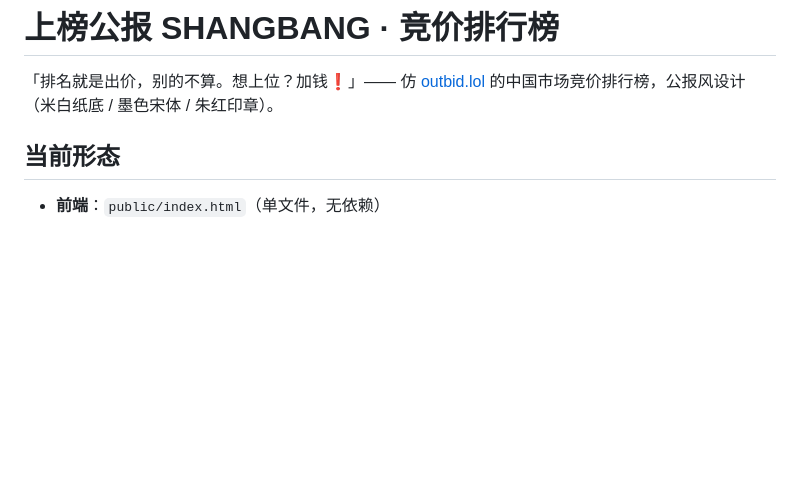
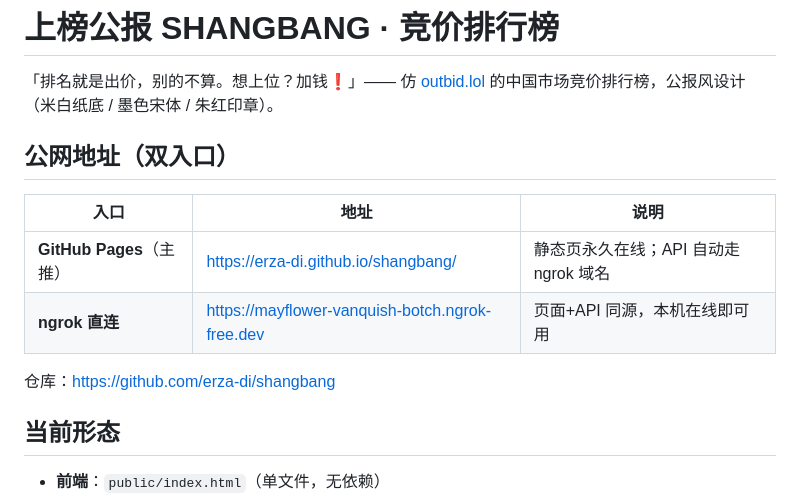
Before and after one commit to erza-di/shangbang, a Markdown page: README.md, the part around the change. GitHub-like rendering; blank space fills up the shorter version.

Commit message:
README: 双入口地址

```diff
--- a/README.md
+++ b/README.md
@@ -1,6 +1,15 @@
 # 上榜公报 SHANGBANG · 竞价排行榜
 
 「排名就是出价，别的不算。想上位？加钱❗」—— 仿 [outbid.lol](https://outbid.lol) 的中国市场竞价排行榜，公报风设计（米白纸底 / 墨色宋体 / 朱红印章）。
+
+## 公网地址（双入口）
+
+| 入口 | 地址 | 说明 |
+|---|---|---|
+| **GitHub Pages**（主推） | https://erza-di.github.io/shangbang/ | 静态页永久在线；API 自动走 ngrok 域名 |
+| **ngrok 直连** | https://mayflower-vanquish-botch.ngrok-free.dev | 页面+API 同源，本机在线即可用 |
+
+仓库：https://github.com/erza-di/shangbang
 
 ## 当前形态
 
```
